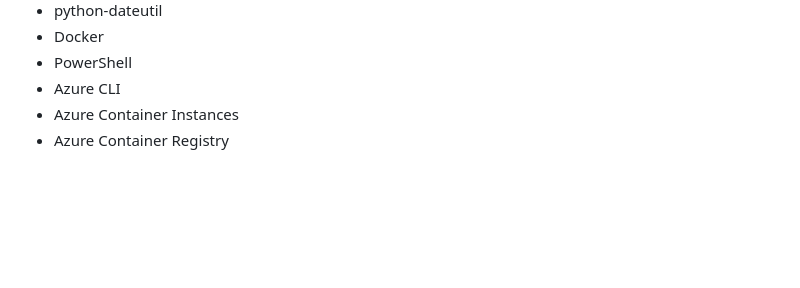
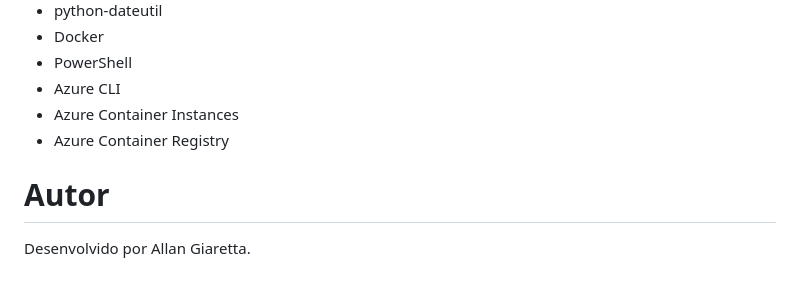
Before and after one commit to AllanGiaretta26/Autentificador-de-Boletos, a Markdown page: README.md, the part around the change. GitHub-like rendering; blank space fills up the shorter version.

Commit message:
Add author section to README

```diff
--- a/README.md
+++ b/README.md
@@ -237,3 +237,6 @@ requirements.txt   # Dependencias Python do projeto
 * Azure CLI
 * Azure Container Instances
 * Azure Container Registry
+
+# Autor
+Desenvolvido por Allan Giaretta.
```
